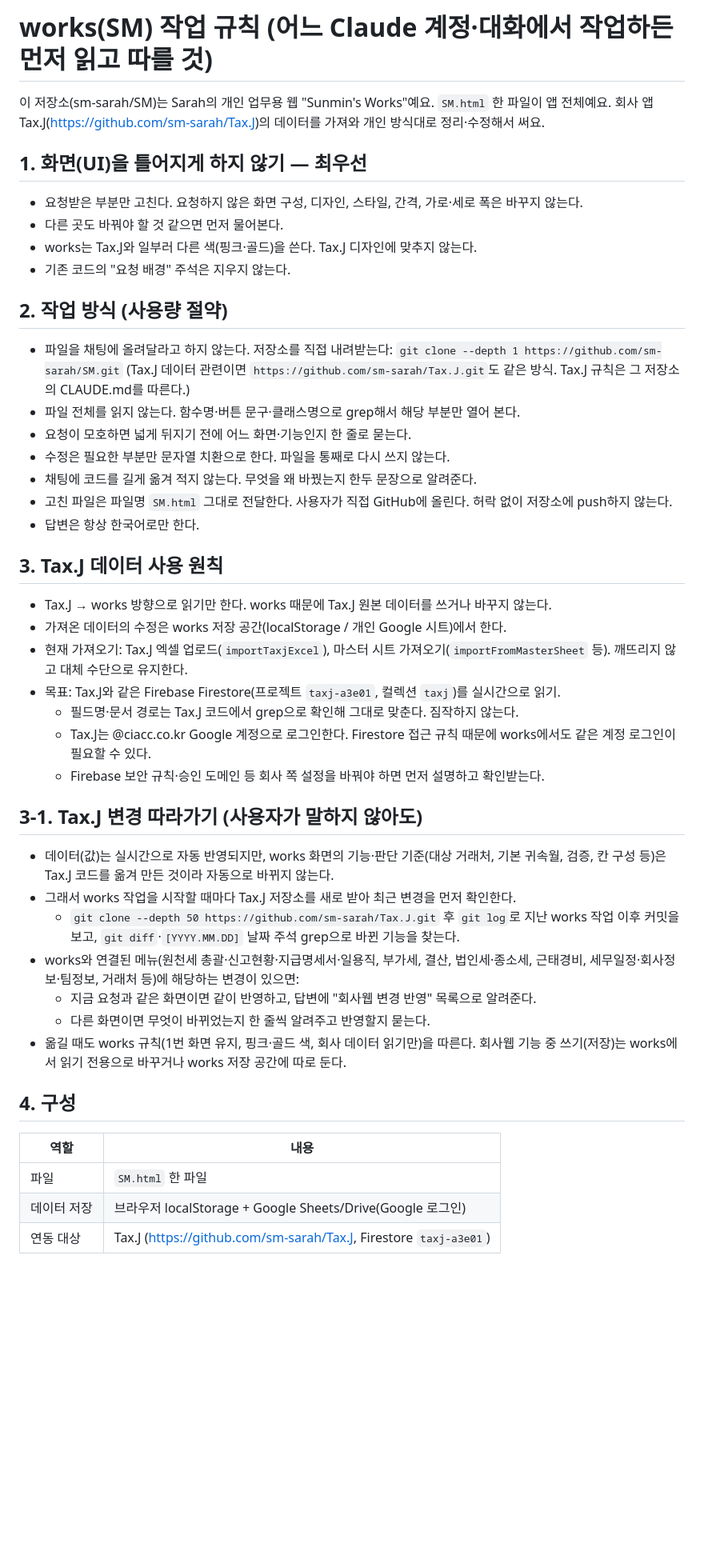
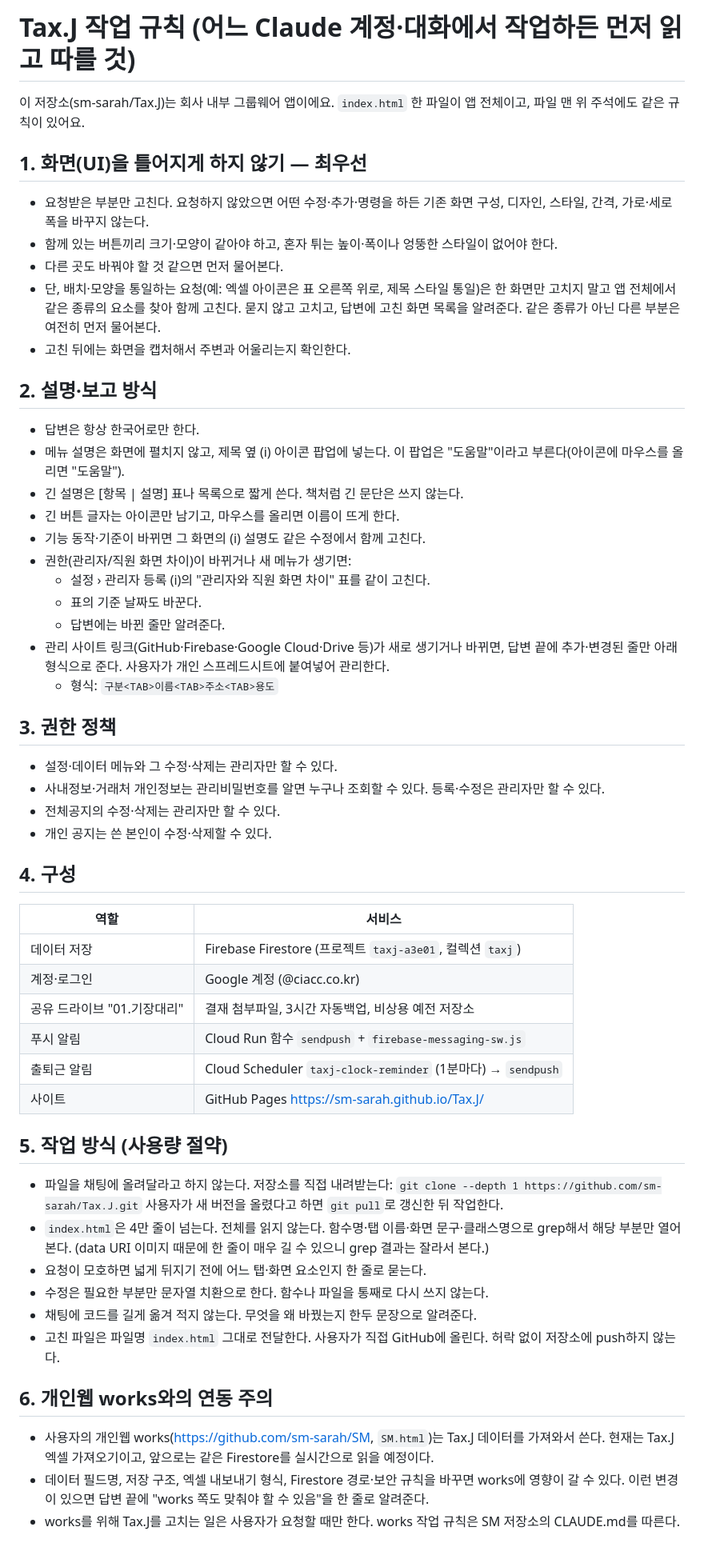
Before and after one commit to sm-sarah/Tax.J, a Markdown page: CLAUDE.md, the part around the change. Shown at 80% size. GitHub-like rendering; blank space fills up the shorter version.

```diff
--- a/CLAUDE.md
+++ b/CLAUDE.md
@@ -1,46 +1,57 @@
-# works(SM) 작업 규칙 (어느 Claude 계정·대화에서 작업하든 먼저 읽고 따를 것)
+# Tax.J 작업 규칙 (어느 Claude 계정·대화에서 작업하든 먼저 읽고 따를 것)
 
-이 저장소(sm-sarah/SM)는 Sarah의 개인 업무용 웹 "Sunmin's Works"예요. `SM.html` 한 파일이 앱 전체예요.
-회사 앱 Tax.J(https://github.com/sm-sarah/Tax.J)의 데이터를 가져와 개인 방식대로 정리·수정해서 써요.
+이 저장소(sm-sarah/Tax.J)는 회사 내부 그룹웨어 앱이에요. `index.html` 한 파일이 앱 전체이고, 파일 맨 위 주석에도 같은 규칙이 있어요.
 
 ## 1. 화면(UI)을 틀어지게 하지 않기 — 최우선
-- 요청받은 부분만 고친다. 요청하지 않은 화면 구성, 디자인, 스타일, 간격, 가로·세로 폭은 바꾸지 않는다.
+- 요청받은 부분만 고친다. 요청하지 않았으면 어떤 수정·추가·명령을 하든 기존 화면 구성, 디자인, 스타일, 간격, 가로·세로 폭을 바꾸지 않는다.
+- 함께 있는 버튼끼리 크기·모양이 같아야 하고, 혼자 튀는 높이·폭이나 엉뚱한 스타일이 없어야 한다.
 - 다른 곳도 바꿔야 할 것 같으면 먼저 물어본다.
-- works는 Tax.J와 일부러 다른 색(핑크·골드)을 쓴다. Tax.J 디자인에 맞추지 않는다.
-- 기존 코드의 "요청 배경" 주석은 지우지 않는다.
+- 단, 배치·모양을 통일하는 요청(예: 엑셀 아이콘은 표 오른쪽 위로, 제목 스타일 통일)은 한 화면만 고치지 말고 앱 전체에서 같은 종류의 요소를 찾아 함께 고친다. 묻지 않고 고치고, 답변에 고친 화면 목록을 알려준다. 같은 종류가 아닌 다른 부분은 여전히 먼저 물어본다.
+- 고친 뒤에는 화면을 캡처해서 주변과 어울리는지 확인한다.
 
-## 2. 작업 방식 (사용량 절약)
-- 파일을 채팅에 올려달라고 하지 않는다. 저장소를 직접 내려받는다:
-  `git clone --depth 1 https://github.com/sm-sarah/SM.git`
-  (Tax.J 데이터 관련이면 `https://github.com/sm-sarah/Tax.J.git`도 같은 방식. Tax.J 규칙은 그 저장소의 CLAUDE.md를 따른다.)
-- 파일 전체를 읽지 않는다. 함수명·버튼 문구·클래스명으로 grep해서 해당 부분만 열어 본다.
-- 요청이 모호하면 넓게 뒤지기 전에 어느 화면·기능인지 한 줄로 묻는다.
-- 수정은 필요한 부분만 문자열 치환으로 한다. 파일을 통째로 다시 쓰지 않는다.
-- 채팅에 코드를 길게 옮겨 적지 않는다. 무엇을 왜 바꿨는지 한두 문장으로 알려준다.
-- 고친 파일은 파일명 `SM.html` 그대로 전달한다. 사용자가 직접 GitHub에 올린다. 허락 없이 저장소에 push하지 않는다.
+## 2. 설명·보고 방식
 - 답변은 항상 한국어로만 한다.
+- 메뉴 설명은 화면에 펼치지 않고, 제목 옆 (i) 아이콘 팝업에 넣는다. 이 팝업은 "도움말"이라고 부른다(아이콘에 마우스를 올리면 "도움말").
+- 긴 설명은 [항목 | 설명] 표나 목록으로 짧게 쓴다. 책처럼 긴 문단은 쓰지 않는다.
+- 긴 버튼 글자는 아이콘만 남기고, 마우스를 올리면 이름이 뜨게 한다.
+- 기능 동작·기준이 바뀌면 그 화면의 (i) 설명도 같은 수정에서 함께 고친다.
+- 권한(관리자/직원 화면 차이)이 바뀌거나 새 메뉴가 생기면:
+  - 설정 › 관리자 등록 (i)의 "관리자와 직원 화면 차이" 표를 같이 고친다.
+  - 표의 기준 날짜도 바꾼다.
+  - 답변에는 바뀐 줄만 알려준다.
+- 관리 사이트 링크(GitHub·Firebase·Google Cloud·Drive 등)가 새로 생기거나 바뀌면, 답변 끝에 추가·변경된 줄만 아래 형식으로 준다. 사용자가 개인 스프레드시트에 붙여넣어 관리한다.
+  - 형식: `구분<TAB>이름<TAB>주소<TAB>용도`
 
-## 3. Tax.J 데이터 사용 원칙
-- Tax.J → works 방향으로 읽기만 한다. works 때문에 Tax.J 원본 데이터를 쓰거나 바꾸지 않는다.
-- 가져온 데이터의 수정은 works 저장 공간(localStorage / 개인 Google 시트)에서 한다.
-- 현재 가져오기: Tax.J 엑셀 업로드(`importTaxjExcel`), 마스터 시트 가져오기(`importFromMasterSheet` 등). 깨뜨리지 않고 대체 수단으로 유지한다.
-- 목표: Tax.J와 같은 Firebase Firestore(프로젝트 `taxj-a3e01`, 컬렉션 `taxj`)를 실시간으로 읽기.
-  - 필드명·문서 경로는 Tax.J 코드에서 grep으로 확인해 그대로 맞춘다. 짐작하지 않는다.
-  - Tax.J는 @ciacc.co.kr Google 계정으로 로그인한다. Firestore 접근 규칙 때문에 works에서도 같은 계정 로그인이 필요할 수 있다.
-  - Firebase 보안 규칙·승인 도메인 등 회사 쪽 설정을 바꿔야 하면 먼저 설명하고 확인받는다.
-
-## 3-1. Tax.J 변경 따라가기 (사용자가 말하지 않아도)
-- 데이터(값)는 실시간으로 자동 반영되지만, works 화면의 기능·판단 기준(대상 거래처, 기본 귀속월, 검증, 칸 구성 등)은 Tax.J 코드를 옮겨 만든 것이라 자동으로 바뀌지 않는다.
-- 그래서 works 작업을 시작할 때마다 Tax.J 저장소를 새로 받아 최근 변경을 먼저 확인한다.
-  - `git clone --depth 50 https://github.com/sm-sarah/Tax.J.git` 후 `git log`로 지난 works 작업 이후 커밋을 보고, `git diff`·`[YYYY.MM.DD]` 날짜 주석 grep으로 바뀐 기능을 찾는다.
-- works와 연결된 메뉴(원천세 총괄·신고현황·지급명세서·일용직, 부가세, 결산, 법인세·종소세, 근태경비, 세무일정·회사정보·팀정보, 거래처 등)에 해당하는 변경이 있으면:
-  - 지금 요청과 같은 화면이면 같이 반영하고, 답변에 "회사웹 변경 반영" 목록으로 알려준다.
-  - 다른 화면이면 무엇이 바뀌었는지 한 줄씩 알려주고 반영할지 묻는다.
-- 옮길 때도 works 규칙(1번 화면 유지, 핑크·골드 색, 회사 데이터 읽기만)을 따른다. 회사웹 기능 중 쓰기(저장)는 works에서 읽기 전용으로 바꾸거나 works 저장 공간에 따로 둔다.
+## 3. 권한 정책
+- 설정·데이터 메뉴와 그 수정·삭제는 관리자만 할 수 있다.
+- 사내정보·거래처 개인정보는 관리비밀번호를 알면 누구나 조회할 수 있다. 등록·수정은 관리자만 할 수 있다.
+- 전체공지의 수정·삭제는 관리자만 할 수 있다.
+- 개인 공지는 쓴 본인이 수정·삭제할 수 있다.
 
 ## 4. 구성
-| 역할 | 내용 |
+| 역할 | 서비스 |
 |---|---|
-| 파일 | `SM.html` 한 파일 |
-| 데이터 저장 | 브라우저 localStorage + Google Sheets/Drive(Google 로그인) |
-| 연동 대상 | Tax.J (https://github.com/sm-sarah/Tax.J, Firestore `taxj-a3e01`) |
+| 데이터 저장 | Firebase Firestore (프로젝트 `taxj-a3e01`, 컬렉션 `taxj`) |
+| 계정·로그인 | Google 계정 (@ciacc.co.kr) |
+| 공유 드라이브 "01.기장대리" | 결재 첨부파일, 3시간 자동백업, 비상용 예전 저장소 |
+| 푸시 알림 | Cloud Run 함수 `sendpush` + `firebase-messaging-sw.js` |
+| 출퇴근 알림 | Cloud Scheduler `taxj-clock-reminder` (1분마다) → `sendpush` |
+| 사이트 | GitHub Pages https://sm-sarah.github.io/Tax.J/ |
+
+## 5. 작업 방식 (사용량 절약)
+- 파일을 채팅에 올려달라고 하지 않는다. 저장소를 직접 내려받는다:
+  `git clone --depth 1 https://github.com/sm-sarah/Tax.J.git`
+  사용자가 새 버전을 올렸다고 하면 `git pull`로 갱신한 뒤 작업한다.
+- `index.html`은 4만 줄이 넘는다. 전체를 읽지 않는다. 함수명·탭 이름·화면 문구·클래스명으로 grep해서 해당 부분만 열어 본다.
+  (data URI 이미지 때문에 한 줄이 매우 길 수 있으니 grep 결과는 잘라서 본다.)
+- 요청이 모호하면 넓게 뒤지기 전에 어느 탭·화면 요소인지 한 줄로 묻는다.
+- 수정은 필요한 부분만 문자열 치환으로 한다. 함수나 파일을 통째로 다시 쓰지 않는다.
+- 채팅에 코드를 길게 옮겨 적지 않는다. 무엇을 왜 바꿨는지 한두 문장으로 알려준다.
+- 고친 파일은 파일명 `index.html` 그대로 전달한다. 사용자가 직접 GitHub에 올린다. 허락 없이 저장소에 push하지 않는다.
+
+## 6. 개인웹 works와의 연동 주의
+- 사용자의 개인웹 works(https://github.com/sm-sarah/SM, `SM.html`)는 Tax.J 데이터를 가져와서 쓴다.
+  현재는 Tax.J 엑셀 가져오기이고, 앞으로는 같은 Firestore를 실시간으로 읽을 예정이다.
+- 데이터 필드명, 저장 구조, 엑셀 내보내기 형식, Firestore 경로·보안 규칙을 바꾸면 works에 영향이 갈 수 있다.
+  이런 변경이 있으면 답변 끝에 "works 쪽도 맞춰야 할 수 있음"을 한 줄로 알려준다.
+- works를 위해 Tax.J를 고치는 일은 사용자가 요청할 때만 한다. works 작업 규칙은 SM 저장소의 CLAUDE.md를 따른다.
```
